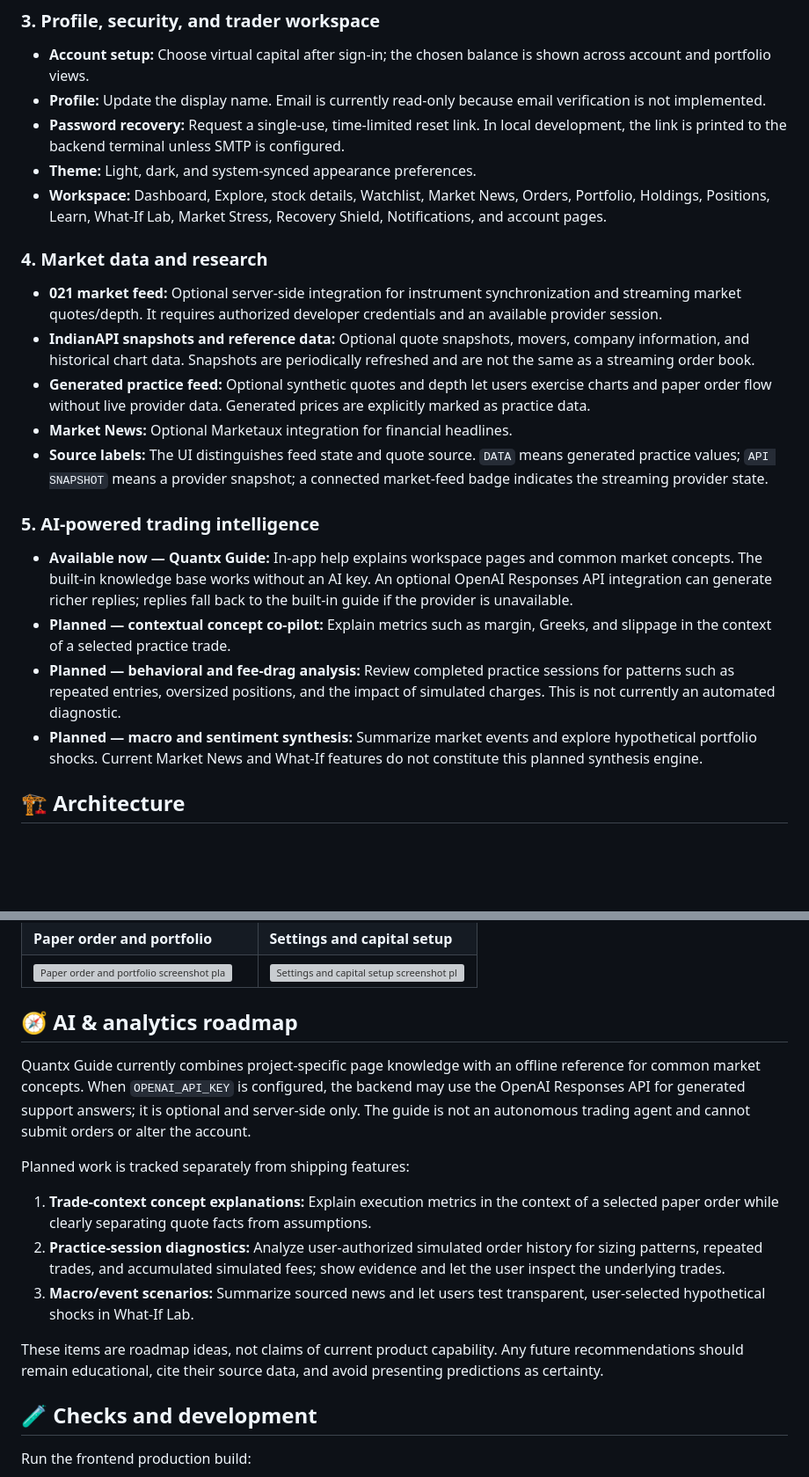
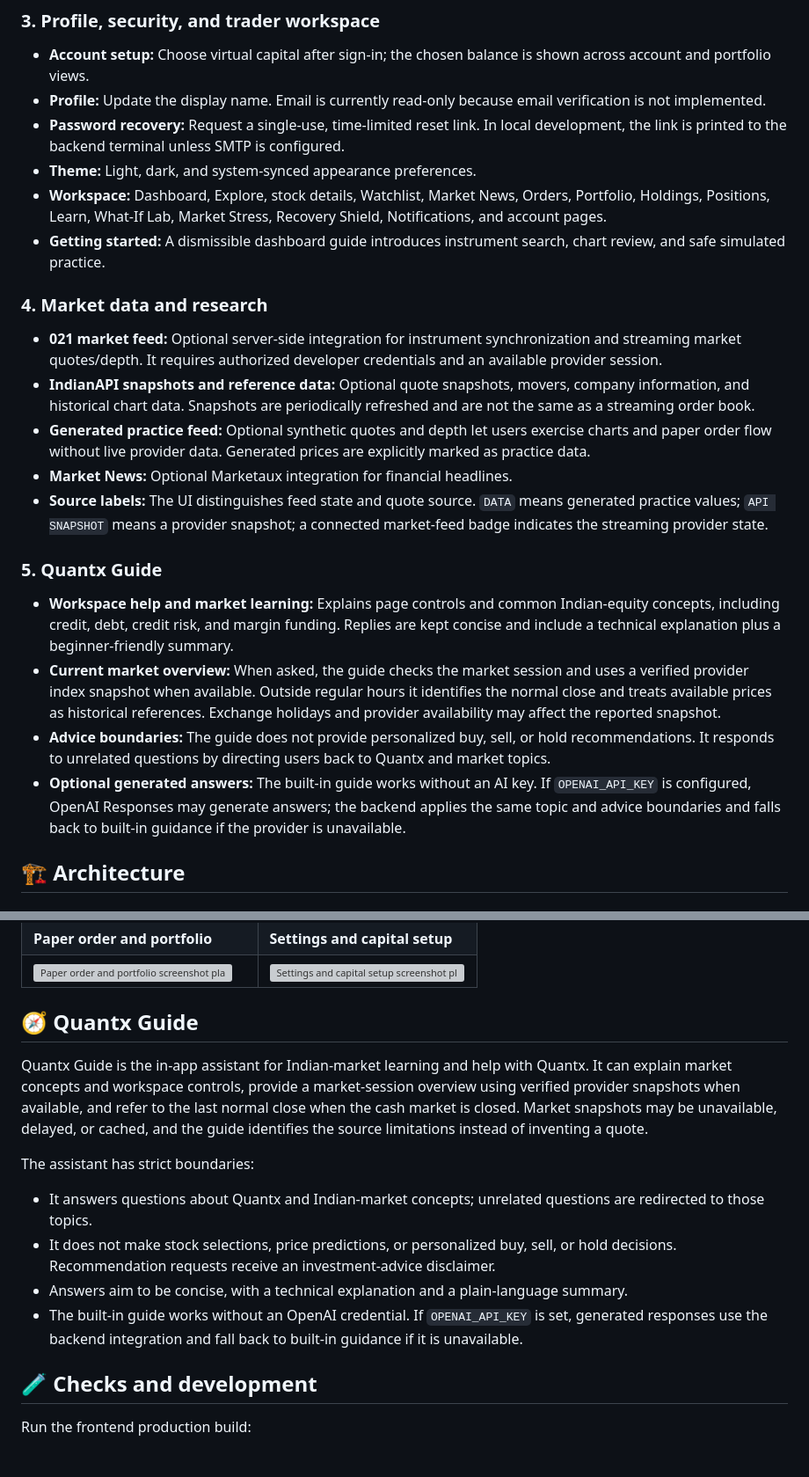
Before and after one commit to achotanibhavikoffice-ui/Paper_trade, a Markdown page: README.md, 2 parts joined by grey strips. Shown at 88% size. Rendered like a GitHub page; blank space fills up the shorter version; grey boxes are pictures that could not be loaded.

Commit message:
Upadted README.md

```diff
--- a/README.md
+++ b/README.md
@@ -62,6 +63,7 @@ The app combines a local paper-order engine with configurable brokerage assumpti
 - **Password recovery:** Request a single-use, time-limited reset link. In local development, the link is printed to the backend terminal unless SMTP is configured.
 - **Theme:** Light, dark, and system-synced appearance preferences.
 - **Workspace:** Dashboard, Explore, stock details, Watchlist, Market News, Orders, Portfolio, Holdings, Positions, Learn, What-If Lab, Market Stress, Recovery Shield, Notifications, and account pages.
+- **Getting started:** A dismissible dashboard guide introduces instrument search, chart review, and safe simulated practice.
 
 ### 4. Market data and research
 
@@ -71,12 +73,12 @@ The app combines a local paper-order engine with configurable brokerage assumpti
 - **Market News:** Optional Marketaux integration for financial headlines.
 - **Source labels:** The UI distinguishes feed state and quote source. `DATA` means generated practice values; `API SNAPSHOT` means a provider snapshot; a connected market-feed badge indicates the streaming provider state.
 
-### 5. AI-powered trading intelligence
+### 5. Quantx Guide
 
-- **Available now — Quantx Guide:** In-app help explains workspace pages and common market concepts. The built-in knowledge base works without an AI key. An optional OpenAI Responses API integration can generate richer replies; replies fall back to the built-in guide if the provider is unavailable.
-- **Planned — contextual concept co-pilot:** Explain metrics such as margin, Greeks, and slippage in the context of a selected practice trade.
-- **Planned — behavioral and fee-drag analysis:** Review completed practice sessions for patterns such as repeated entries, oversized positions, and the impact of simulated charges. This is not currently an automated diagnostic.
-- **Planned — macro and sentiment synthesis:** Summarize market events and explore hypothetical portfolio shocks. Current Market News and What-If features do not constitute this planned synthesis engine.
+- **Workspace help and market learning:** Explains page controls and common Indian-equity concepts, including credit, debt, credit risk, and margin funding. Replies are kept concise and include a technical explanation plus a beginner-friendly summary.
+- **Current market overview:** When asked, the guide checks the market session and uses a verified provider index snapshot when available. Outside regular hours it identifies the normal close and treats available prices as historical references. Exchange holidays and provider availability may affect the reported snapshot.
+- **Advice boundaries:** The guide does not provide personalized buy, sell, or hold recommendations. It responds to unrelated questions by directing users back to Quantx and market topics.
+- **Optional generated answers:** The built-in guide works without an AI key. If `OPENAI_API_KEY` is configured, OpenAI Responses may generate answers; the backend applies the same topic and advice boundaries and falls back to built-in guidance if the provider is unavailable.
 
 ## 🏗️ Architecture
 
@@ -353,17 +355,16 @@ Add current product screenshots under `docs/screenshots/` and update the image p
 | **Paper order and portfolio** | **Settings and capital setup** |
 | ![Paper order and portfolio screenshot placeholder](docs/screenshots/portfolio.png) | ![Settings and capital setup screenshot placeholder](docs/screenshots/settings-capital-setup.png) |
 
-## 🧭 AI & analytics roadmap
+## 🧭 Quantx Guide
 
-Quantx Guide currently combines project-specific page knowledge with an offline reference for common market concepts. When `OPENAI_API_KEY` is configured, the backend may use the OpenAI Responses API for generated support answers; it is optional and server-side only. The guide is not an autonomous trading agent and cannot submit orders or alter the account.
+Quantx Guide is the in-app assistant for Indian-market learning and help with Quantx. It can explain market concepts and workspace controls, provide a market-session overview using verified provider snapshots when available, and refer to the last normal close when the cash market is closed. Market snapshots may be unavailable, delayed, or cached, and the guide identifies the source limitations instead of inventing a quote.
 
-Planned work is tracked separately from shipping features:
+The assistant has strict boundaries:
 
-1. **Trade-context concept explanations:** Explain execution metrics in the context of a selected paper order while clearly separating quote facts from assumptions.
-2. **Practice-session diagnostics:** Analyze user-authorized simulated order history for sizing patterns, repeated trades, and accumulated simulated fees; show evidence and let the user inspect the underlying trades.
-3. **Macro/event scenarios:** Summarize sourced news and let users test transparent, user-selected hypothetical shocks in What-If Lab.
-
-These items are roadmap ideas, not claims of current product capability. Any future recommendations should remain educational, cite their source data, and avoid presenting predictions as certainty.
+- It answers questions about Quantx and Indian-market concepts; unrelated questions are redirected to those topics.
+- It does not make stock selections, price predictions, or personalized buy, sell, or hold decisions. Recommendation requests receive an investment-advice disclaimer.
+- Answers aim to be concise, with a technical explanation and a plain-language summary.
+- The built-in guide works without an OpenAI credential. If `OPENAI_API_KEY` is set, generated responses use the backend integration and fall back to built-in guidance if it is unavailable.
 
 ## 🧪 Checks and development
 
```
Also changed, not shown: other parts of README.md (+7 -6 lines).
